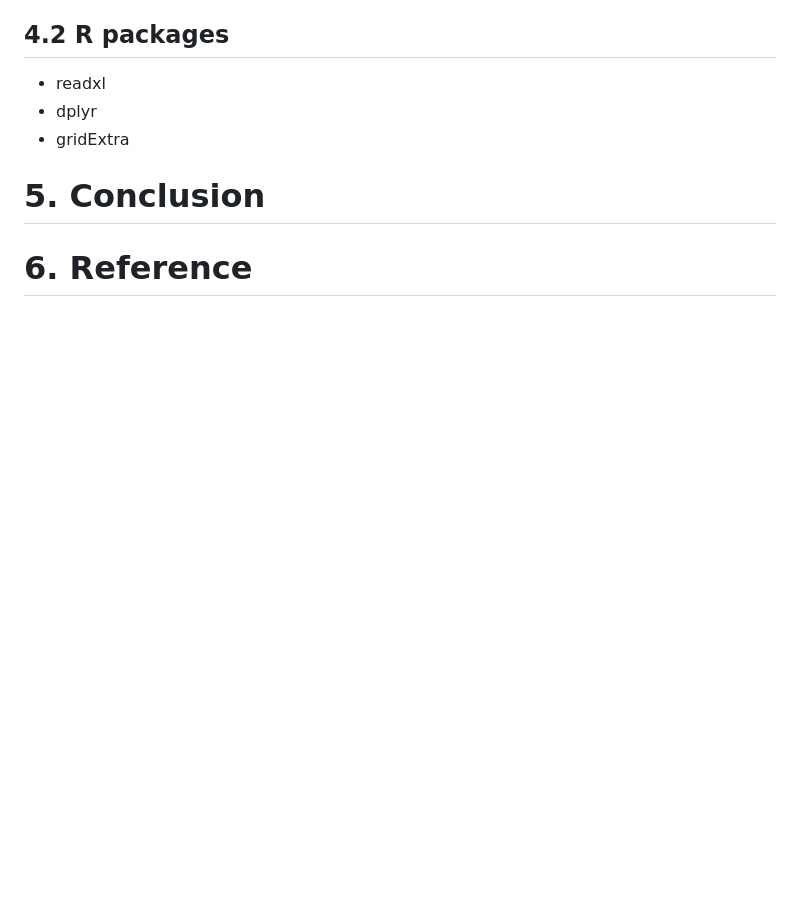
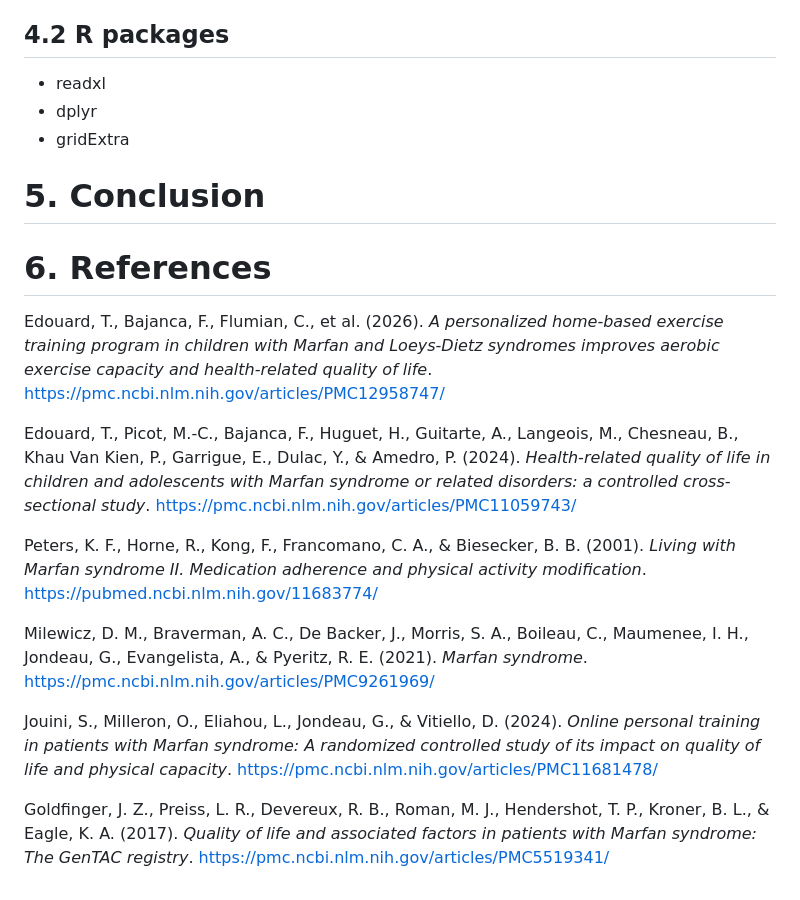
Before and after one commit to chloelaignel31-boop/Laignel.Chloe, a Markdown page: readme.md, the part around the change. Drawn GitHub-style; blank space fills up the shorter version.

Commit message:
add references

```diff
--- a/readme.md
+++ b/readme.md
@@ -136,4 +136,22 @@ Laignel_Chloe.Rproj : RStudio project file
 # 5. Conclusion
 
 
-# 6. Reference
+# 6. References
+
+Edouard, T., Bajanca, F., Flumian, C., et al. (2026). *A personalized home-based exercise training program in children with Marfan and Loeys-Dietz syndromes improves aerobic exercise capacity and health-related quality of life*.
+https://pmc.ncbi.nlm.nih.gov/articles/PMC12958747/
+
+Edouard, T., Picot, M.-C., Bajanca, F., Huguet, H., Guitarte, A., Langeois, M., Chesneau, B., Khau Van Kien, P., Garrigue, E., Dulac, Y., & Amedro, P. (2024). *Health-related quality of life in children and adolescents with Marfan syndrome or related disorders: a controlled cross-sectional study*.
+https://pmc.ncbi.nlm.nih.gov/articles/PMC11059743/
+
+Peters, K. F., Horne, R., Kong, F., Francomano, C. A., & Biesecker, B. B. (2001). *Living with Marfan syndrome II. Medication adherence and physical activity modification*.
+https://pubmed.ncbi.nlm.nih.gov/11683774/
+
+Milewicz, D. M., Braverman, A. C., De Backer, J., Morris, S. A., Boileau, C., Maumenee, I. H., Jondeau, G., Evangelista, A., & Pyeritz, R. E. (2021). *Marfan syndrome*.
+https://pmc.ncbi.nlm.nih.gov/articles/PMC9261969/
+
+Jouini, S., Milleron, O., Eliahou, L., Jondeau, G., & Vitiello, D. (2024). *Online personal training in patients with Marfan syndrome: A randomized controlled study of its impact on quality of life and physical capacity*.
+https://pmc.ncbi.nlm.nih.gov/articles/PMC11681478/
+
+Goldfinger, J. Z., Preiss, L. R., Devereux, R. B., Roman, M. J., Hendershot, T. P., Kroner, B. L., & Eagle, K. A. (2017). *Quality of life and associated factors in patients with Marfan syndrome: The GenTAC registry*.
+https://pmc.ncbi.nlm.nih.gov/articles/PMC5519341/
```
